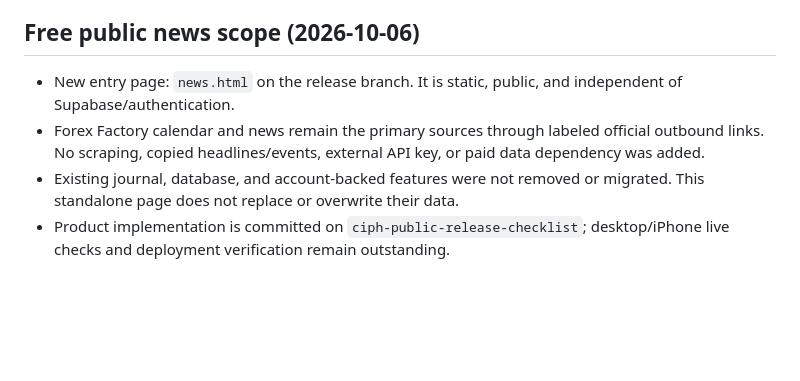
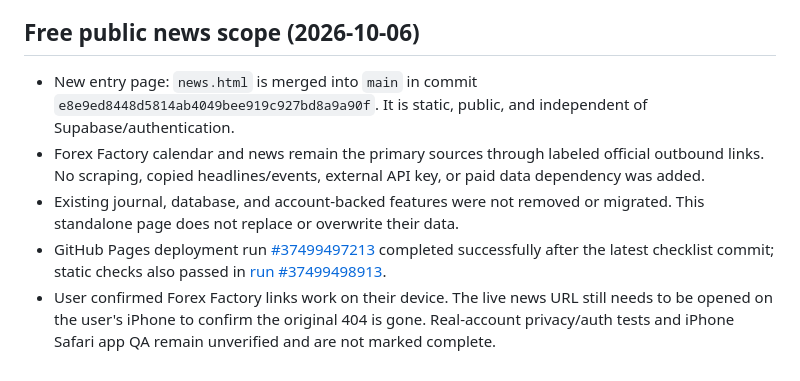
Before and after one commit to unbloating/Tradelog, a Markdown page: CIPH_PUBLIC_LAUNCH_CHECKLIST.md, the part around the change. Drawn GitHub-style; blank space fills up the shorter version.

Commit message:
Record merged news release and successful Pages deployment

```diff
--- a/CIPH_PUBLIC_LAUNCH_CHECKLIST.md
+++ b/CIPH_PUBLIC_LAUNCH_CHECKLIST.md
@@ -89,7 +89,8 @@ Use this checklist to verify CIPH before merging the release branch or announcin
 
 ## Free public news scope (2026-10-06)
 
-- New entry page: `news.html` on the release branch. It is static, public, and independent of Supabase/authentication.
+- New entry page: `news.html` is merged into `main` in commit `e8e9ed8448d5814ab4049bee919c927bd8a9a90f`. It is static, public, and independent of Supabase/authentication.
 - Forex Factory calendar and news remain the primary sources through labeled official outbound links. No scraping, copied headlines/events, external API key, or paid data dependency was added.
 - Existing journal, database, and account-backed features were not removed or migrated. This standalone page does not replace or overwrite their data.
-- Product implementation is committed on `ciph-public-release-checklist`; desktop/iPhone live checks and deployment verification remain outstanding.
+- GitHub Pages deployment run [#37499497213](https://github.com/unbloating/Tradelog/actions/runs/37499497213) completed successfully after the latest checklist commit; static checks also passed in [run #37499498913](https://github.com/unbloating/Tradelog/actions/runs/37499498913).
+- User confirmed Forex Factory links work on their device. The live news URL still needs to be opened on the user's iPhone to confirm the original 404 is gone. Real-account privacy/auth tests and iPhone Safari app QA remain unverified and are not marked complete.
```
